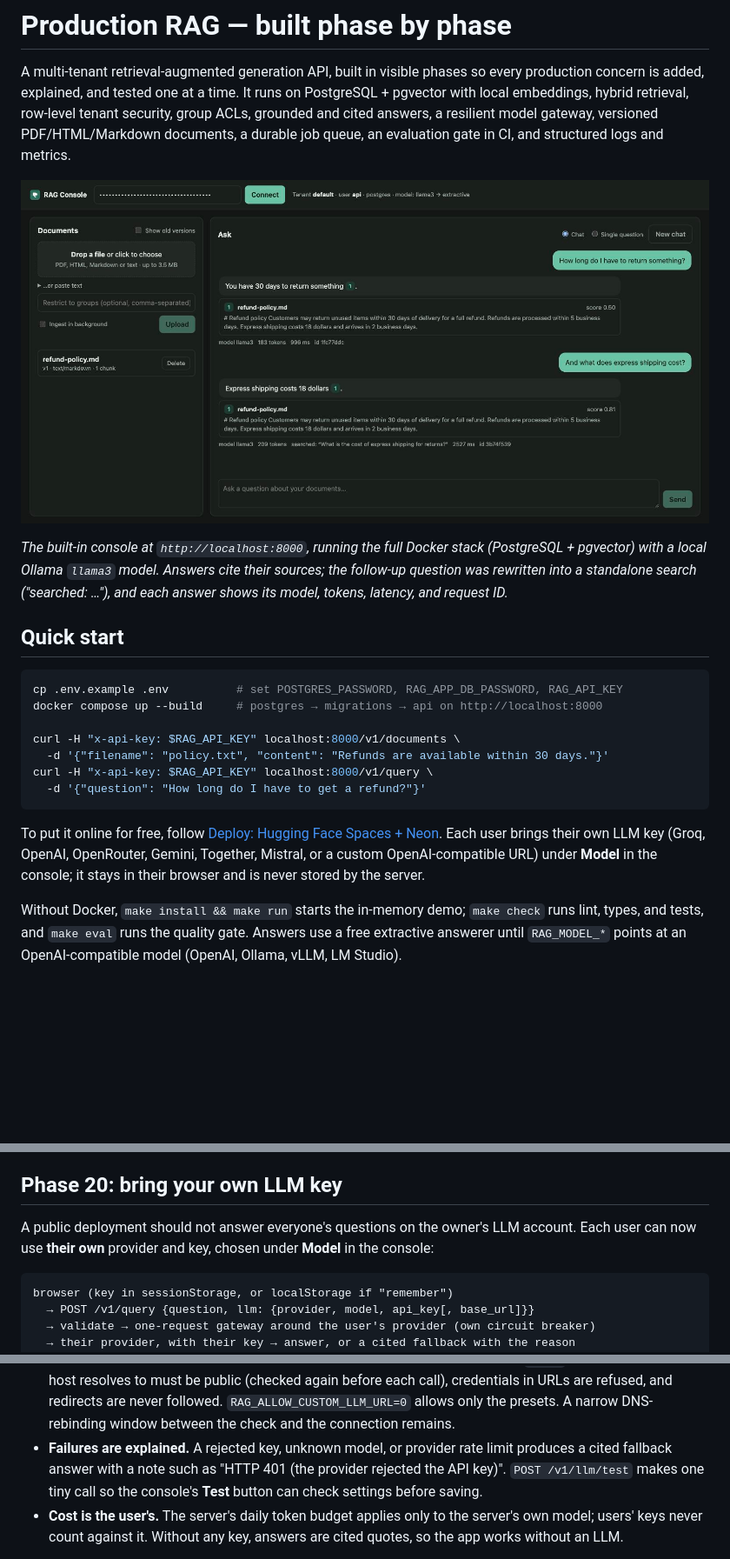
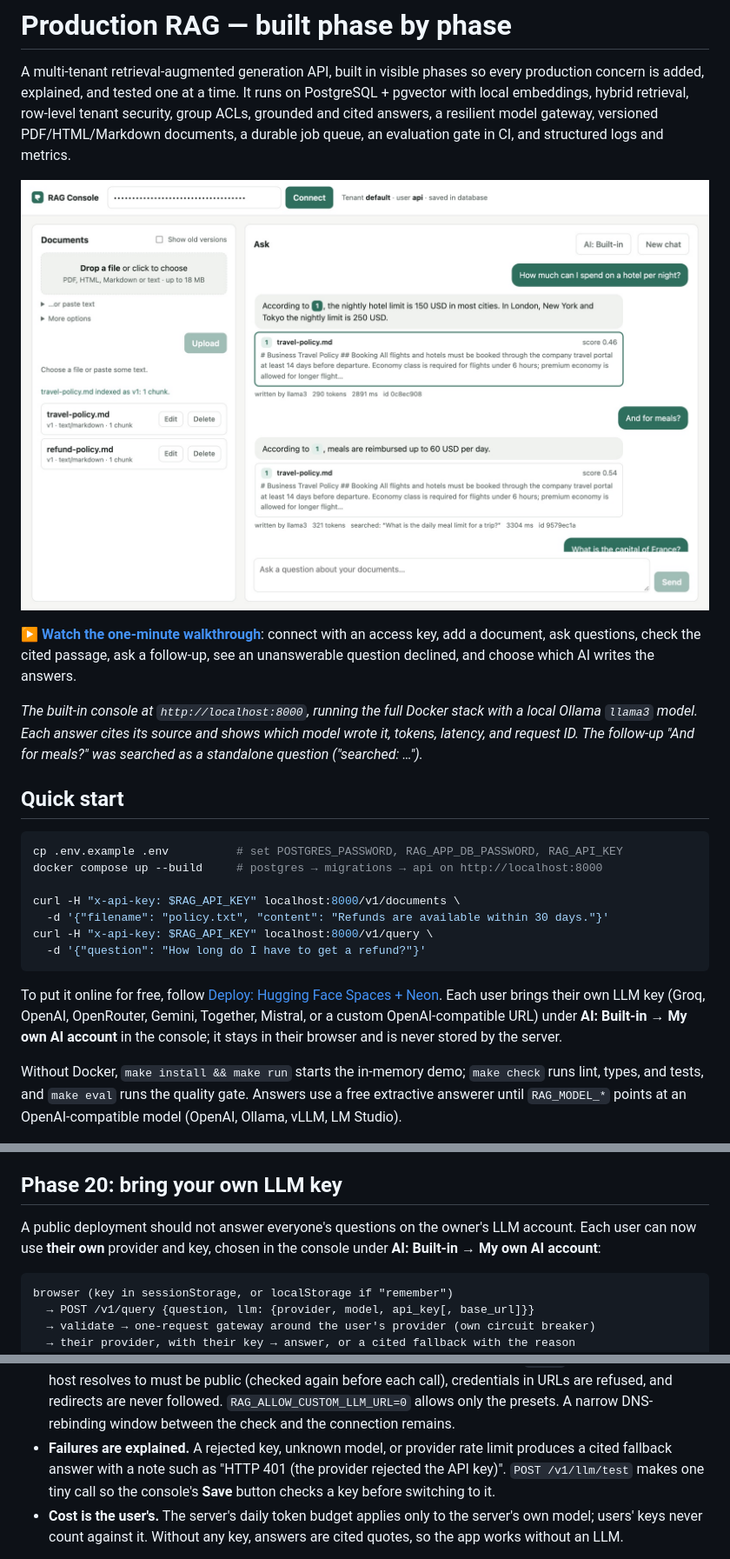
Before and after one commit to sidAndroid01/production-rag, a Markdown page: README.md, 3 parts joined by grey strips. Shown at 87% size. GitHub-like rendering; pictures changed too: docs/assets/rag-console.jpg; blank space fills up the shorter version.

````diff
--- a/README.md
+++ b/README.md
@@ -2,9 +2,11 @@
 
 A multi-tenant retrieval-augmented generation API, built in visible phases so every production concern is added, explained, and tested one at a time. It runs on PostgreSQL + pgvector with local embeddings, hybrid retrieval, row-level tenant security, group ACLs, grounded and cited answers, a resilient model gateway, versioned PDF/HTML/Markdown documents, a durable job queue, an evaluation gate in CI, and structured logs and metrics.
 
-![RAG Console: a chat answered by a local llama3 model, with each claim linked to its cited source passage](docs/assets/rag-console.jpg)
+[![RAG Console: questions about a travel policy answered by a local llama3 model, each answer citing the passage it came from](docs/assets/rag-console.jpg)](docs/assets/rag-console-walkthrough.mp4)
 
-*The built-in console at `http://localhost:8000`, running the full Docker stack (PostgreSQL + pgvector) with a local Ollama `llama3` model. Answers cite their sources; the follow-up question was rewritten into a standalone search ("searched: …"), and each answer shows its model, tokens, latency, and request ID.*
+**▶ [Watch the one-minute walkthrough](docs/assets/rag-console-walkthrough.mp4)**: connect with an access key, add a document, ask questions, check the cited passage, ask a follow-up, see an unanswerable question declined, and choose which AI writes the answers.
+
+*The built-in console at `http://localhost:8000`, running the full Docker stack with a local Ollama `llama3` model. Each answer cites its source and shows which model wrote it, tokens, latency, and request ID. The follow-up "And for meals?" was searched as a standalone question ("searched: …").*
 
 ## Quick start
 
@@ -18,7 +20,7 @@ curl -H "x-api-key: $RAG_API_KEY" localhost:8000/v1/query \
   -d '{"question": "How long do I have to get a refund?"}'
 ```
 
-To put it online for free, follow [Deploy: Hugging Face Spaces + Neon](docs/deploy-huggingface.md). Each user brings their own LLM key (Groq, OpenAI, OpenRouter, Gemini, Together, Mistral, or a custom OpenAI-compatible URL) under **Model** in the console; it stays in their browser and is never stored by the server.
+To put it online for free, follow [Deploy: Hugging Face Spaces + Neon](docs/deploy-huggingface.md). Each user brings their own LLM key (Groq, OpenAI, OpenRouter, Gemini, Together, Mistral, or a custom OpenAI-compatible URL) under **AI: Built-in → My own AI account** in the console; it stays in their browser and is never stored by the server.
 
 Without Docker, `make install && make run` starts the in-memory demo; `make check` runs lint, types, and tests, and `make eval` runs the quality gate. Answers use a free extractive answerer until `RAG_MODEL_*` points at an OpenAI-compatible model (OpenAI, Ollama, vLLM, LM Studio).
 
@@ -644,7 +646,7 @@ Still to come (see the lifecycle notes in the roadmap): chunk-level diffs with a
 
 ## Phase 20: bring your own LLM key
 
-A public deployment should not answer everyone's questions on the owner's LLM account. Each user can now use **their own** provider and key, chosen under **Model** in the console:
+A public deployment should not answer everyone's questions on the owner's LLM account. Each user can now use **their own** provider and key, chosen in the console under **AI: Built-in → My own AI account**:
 
 ```text
 browser (key in sessionStorage, or localStorage if "remember")
@@ -656,7 +658,7 @@ browser (key in sessionStorage, or localStorage if "remember")
 - **Providers:** presets for Groq, OpenAI, OpenRouter, Google Gemini, Together AI and Mistral (fixed base URLs), plus a custom OpenAI-compatible URL ([`byok.py`](byok.py)).
 - **The server never keeps the key.** It arrives with each question, is used for that request, and is not stored, logged, or returned. `LlmSettings` hides it even from its own `repr`, and a test checks that it appears in no log record. Errors use fixed wording, because some providers' error messages quote part of the key.
 - **Custom URLs cannot reach internal systems.** Because the *server* makes the call, a user-typed URL could otherwise point at the cloud metadata service or the database. They must be `https`, every address the host resolves to must be public (checked again before each call), credentials in URLs are refused, and redirects are never followed. `RAG_ALLOW_CUSTOM_LLM_URL=0` allows only the presets. A narrow DNS-rebinding window between the check and the connection remains.
-- **Failures are explained.** A rejected key, unknown model, or provider rate limit produces a cited fallback answer with a note such as "HTTP 401 (the provider rejected the API key)". `POST /v1/llm/test` makes one tiny call so the console's **Test** button can check settings before saving.
+- **Failures are explained.** A rejected key, unknown model, or provider rate limit produces a cited fallback answer with a note such as "HTTP 401 (the provider rejected the API key)". `POST /v1/llm/test` makes one tiny call so the console's **Save** button checks a key before switching to it.
 - **Cost is the user's.** The server's daily token budget applies only to the server's own model; users' keys never count against it. Without any key, answers are cited quotes, so the app works without an LLM.
 
 Testing against the real providers found a bug no mock would have: Groq's CDN rejects Python's default `User-Agent` ("error code: 1010"), so even valid keys would have failed. Requests now send `production-rag/1.0`, and all six presets return proper authentication errors for an invalid key.
````
Also changed, not shown: docs/deploy-huggingface.md (+11 -10 lines), 1 other file.
